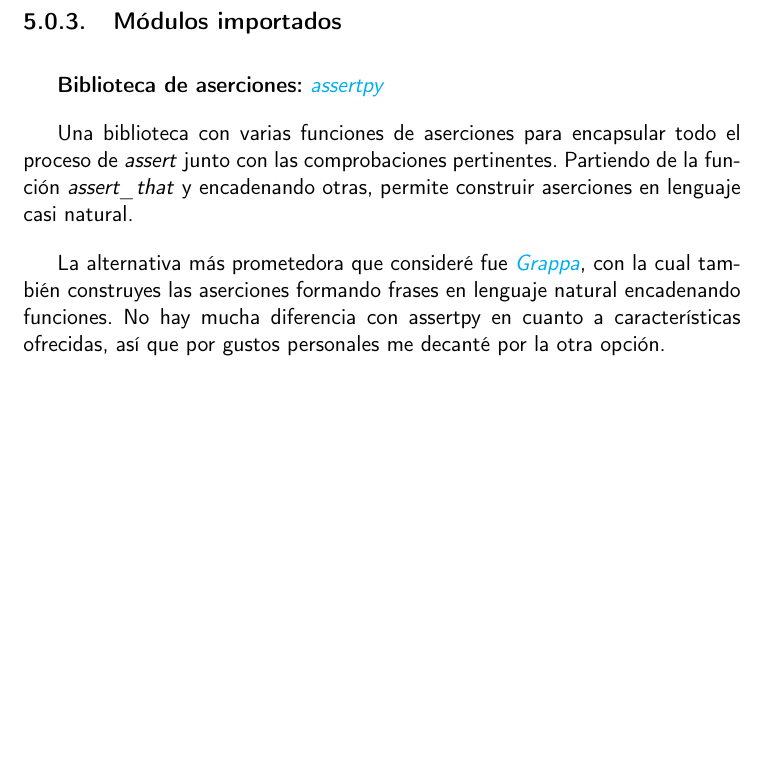
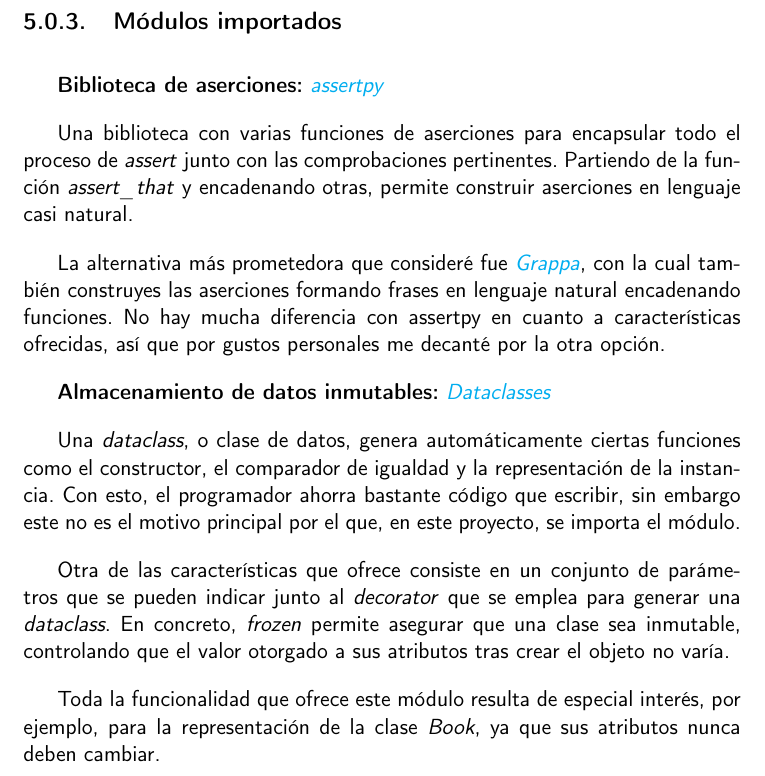
Before and after one commit to Anglepi/My-Many-Reads, a LaTeX book (docs/tex/proyecto.tex, which reads docs/tex/secciones/05_implementacion.tex): part of page 50 of 53, cut so that both start at the same text, the shorter picture padded with empty space. Compiled offline with pdfLaTeX.

Commit message:
#15 ADD info about dataclasses

```diff
--- a/docs/tex/secciones/05_implementacion.tex
+++ b/docs/tex/secciones/05_implementacion.tex
@@ -164,3 +164,11 @@ La alternativa más potente es \href{https://www.antidote.info/en/}{\textit{Anti
 Una biblioteca con varias funciones de aserciones para encapsular todo el proceso de \textit{assert} junto con las comprobaciones pertinentes. Partiendo de la función \textit{assert\_that} y encadenando otras, permite construir aserciones en lenguaje casi natural.
 
 La alternativa más prometedora que consideré fue \href{https://github.com/grappa-py/grappa}{\textit{Grappa}}, con la cual también construyes las aserciones formando frases en lenguaje natural encadenando funciones. No hay mucha diferencia con assertpy en cuanto a características ofrecidas, así que por gustos personales me decanté por la otra opción.
+
+\textbf{Almacenamiento de datos inmutables:} \href{https://docs.python.org/3/library/dataclasses.html}{\textit{Dataclasses}}
+
+Una \textit{dataclass}, o clase de datos, genera automáticamente ciertas funciones como el constructor, el comparador de igualdad y la representación de la instancia. Con esto, el programador ahorra bastante código que escribir, sin embargo este no es el motivo principal por el que, en este proyecto, se importa el módulo.
+
+Otra de las características que ofrece consiste en un conjunto de parámetros que se pueden indicar junto al \textit{decorator} que se emplea para generar una \textit{dataclass}. En concreto, \textit{frozen} permite asegurar que una clase sea inmutable, controlando que el valor otorgado a sus atributos tras crear el objeto no varía.
+
+Toda la funcionalidad que ofrece este módulo resulta de especial interés, por ejemplo, para la representación de la clase \textit{Book}, ya que sus atributos nunca deben cambiar.
```
